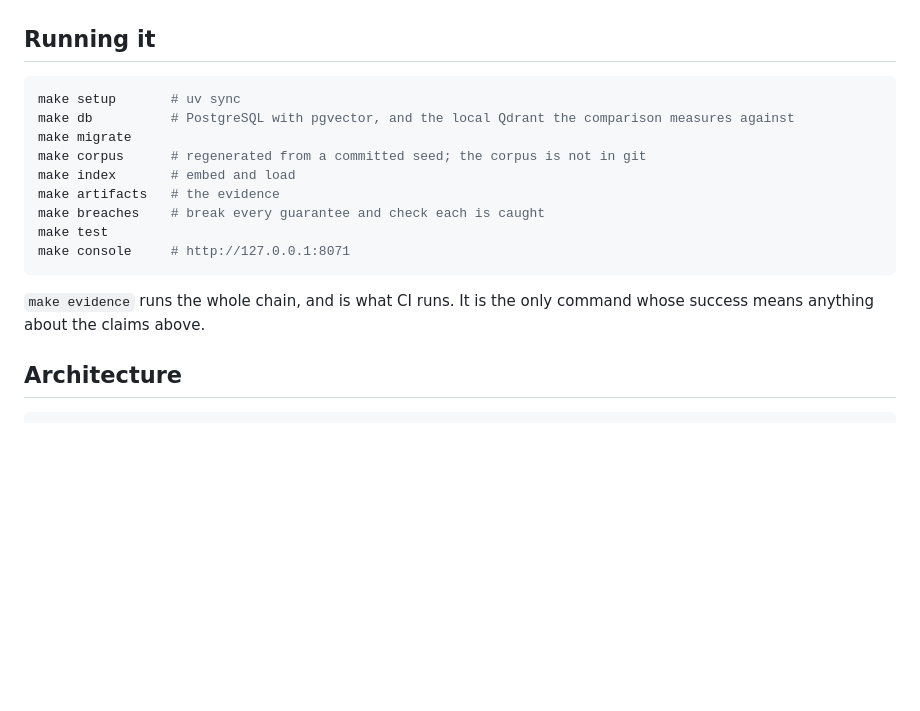
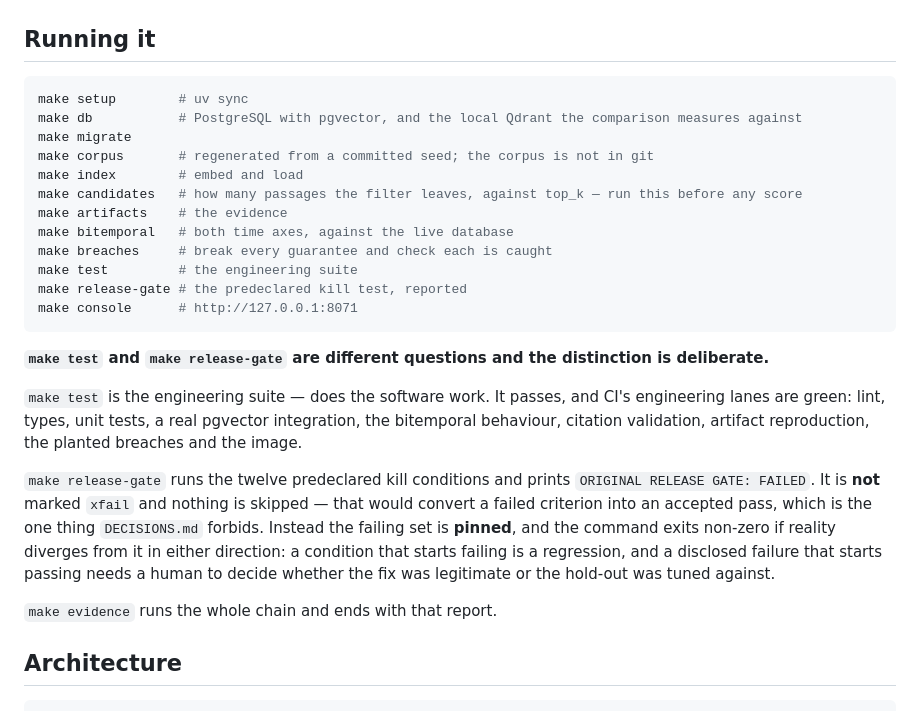
Before and after one commit to tair800/parts-answer-gate, a Markdown page: README.md, the part around one of its changes. GitHub-like rendering; blank space fills up the shorter version.

````diff
--- a/README.md
+++ b/README.md
@@ -196,19 +232,35 @@ quiet before it was planted — a breach whose baseline was already dirty proves
 ## Running it
 
 ```sh
-make setup       # uv sync
-make db          # PostgreSQL with pgvector, and the local Qdrant the comparison measures against
+make setup        # uv sync
+make db           # PostgreSQL with pgvector, and the local Qdrant the comparison measures against
 make migrate
-make corpus      # regenerated from a committed seed; the corpus is not in git
-make index       # embed and load
-make artifacts   # the evidence
-make breaches    # break every guarantee and check each is caught
-make test
-make console     # http://127.0.0.1:8071
+make corpus       # regenerated from a committed seed; the corpus is not in git
+make index        # embed and load
+make candidates   # how many passages the filter leaves, against top_k — run this before any score
+make artifacts    # the evidence
+make bitemporal   # both time axes, against the live database
+make breaches     # break every guarantee and check each is caught
+make test         # the engineering suite
+make release-gate # the predeclared kill test, reported
+make console      # http://127.0.0.1:8071
 ```
 
-`make evidence` runs the whole chain, and is what CI runs. It is the only command whose success
-means anything about the claims above.
+**`make test` and `make release-gate` are different questions and the distinction is deliberate.**
+
+`make test` is the engineering suite — does the software work. It passes, and CI's engineering lanes
+are green: lint, types, unit tests, a real pgvector integration, the bitemporal behaviour, citation
+validation, artifact reproduction, the planted breaches and the image.
+
+`make release-gate` runs the twelve predeclared kill conditions and prints
+`ORIGINAL RELEASE GATE: FAILED`. It is **not** marked `xfail` and nothing is skipped — that would
+convert a failed criterion into an accepted pass, which is the one thing `DECISIONS.md` forbids.
+Instead the failing set is **pinned**, and the command exits non-zero if reality diverges from it in
+either direction: a condition that starts failing is a regression, and a disclosed failure that
+starts passing needs a human to decide whether the fix was legitimate or the hold-out was tuned
+against.
+
+`make evidence` runs the whole chain and ends with that report.
 
 ## Architecture
 
````
Also changed, not shown: other parts of README.md (+60 -24 lines).
